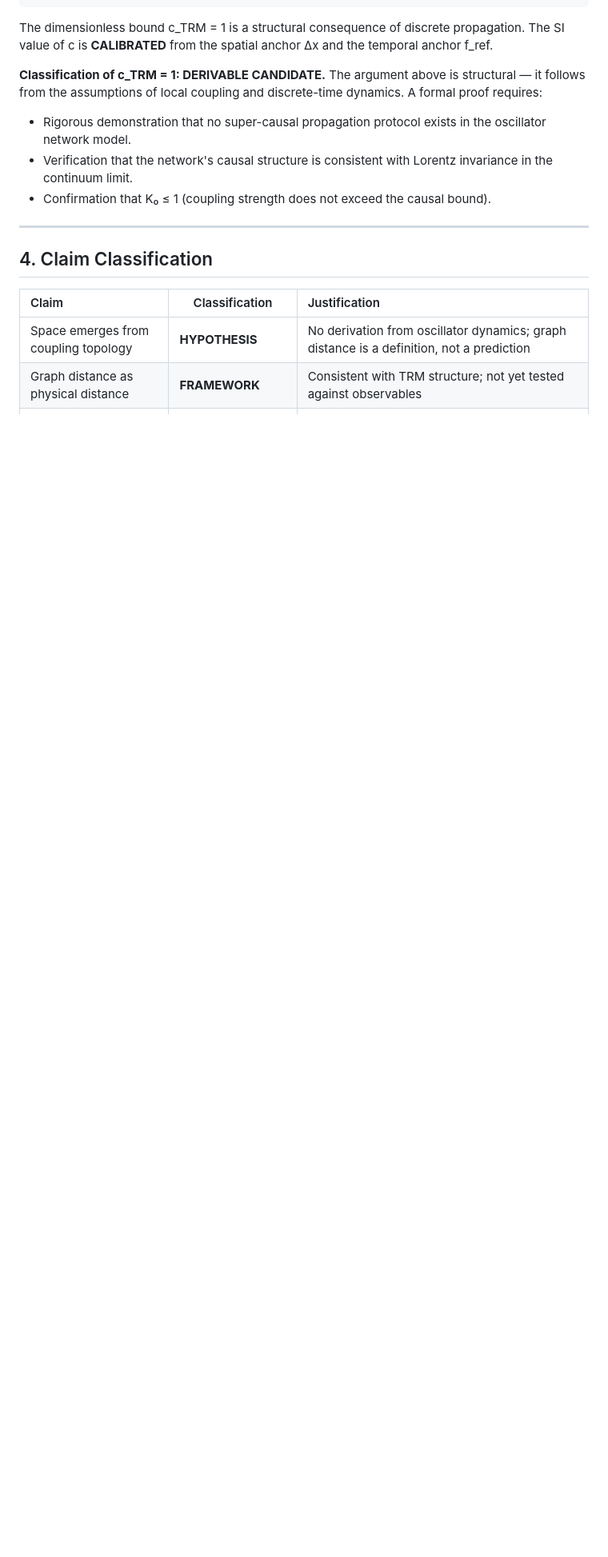
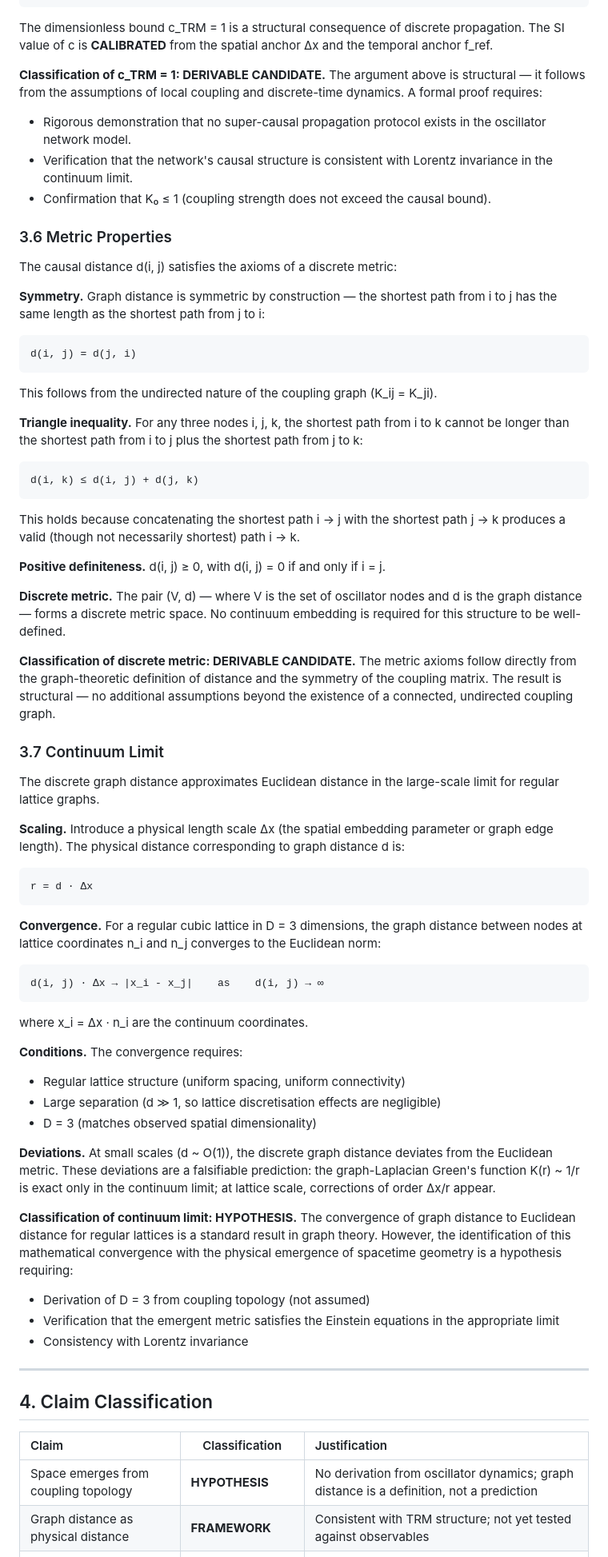
Before and after one commit to MagusDraconis/TRM_Cosmology, a Markdown page: docsV4_1/theory/TRM_V4_1_Emergent_Space.md, the part around one of its changes. Shown at 80% size. Rendered like a GitHub page; blank space fills up the shorter version.

Commit message:
feat(V4.1): add metric properties (3.6) and continuum limit (3.7)
3.6 Metric Properties:
  - symmetry, triangle ineq, positive definiteness
  - undirected K_ij -> discrete metric space
  - classification: DERIVABLE CANDIDATE

3.7 Continuum Limit:
  - r = d * Delta_x, convergence to Euclidean at large scales
  - deviations at lattice scale (falsifiable)
  - classification: HYPOTHESIS (requires D=3 derivation)

````diff
--- a/docsV4_1/theory/TRM_V4_1_Emergent_Space.md
+++ b/docsV4_1/theory/TRM_V4_1_Emergent_Space.md
@@ -225,6 +225,81 @@ dynamics. A formal proof requires:
   invariance in the continuum limit.
 - Confirmation that K₀ ≤ 1 (coupling strength does not exceed the causal bound).
 
+### 3.6 Metric Properties
+
+The causal distance d(i, j) satisfies the axioms of a discrete metric:
+
+**Symmetry.** Graph distance is symmetric by construction — the shortest path
+from i to j has the same length as the shortest path from j to i:
+
+```
+d(i, j) = d(j, i)
+```
+
+This follows from the undirected nature of the coupling graph (K_ij = K_ji).
+
+**Triangle inequality.** For any three nodes i, j, k, the shortest path from i
+to k cannot be longer than the shortest path from i to j plus the shortest path
+from j to k:
+
+```
+d(i, k) ≤ d(i, j) + d(j, k)
+```
+
+This holds because concatenating the shortest path i → j with the shortest path
+j → k produces a valid (though not necessarily shortest) path i → k.
+
+**Positive definiteness.** d(i, j) ≥ 0, with d(i, j) = 0 if and only if i = j.
+
+**Discrete metric.** The pair (V, d) — where V is the set of oscillator nodes and
+d is the graph distance — forms a discrete metric space. No continuum embedding
+is required for this structure to be well-defined.
+
+**Classification of discrete metric: DERIVABLE CANDIDATE.** The metric axioms
+follow directly from the graph-theoretic definition of distance and the symmetry
+of the coupling matrix. The result is structural — no additional assumptions beyond
+the existence of a connected, undirected coupling graph.
+
+### 3.7 Continuum Limit
+
+The discrete graph distance approximates Euclidean distance in the large-scale limit
+for regular lattice graphs.
+
+**Scaling.** Introduce a physical length scale Δx (the spatial embedding parameter
+or graph edge length). The physical distance corresponding to graph distance d is:
+
+```
+r = d · Δx
+```
+
+**Convergence.** For a regular cubic lattice in D = 3 dimensions, the graph distance
+between nodes at lattice coordinates n_i and n_j converges to the Euclidean norm:
+
+```
+d(i, j) · Δx → |x_i - x_j|    as    d(i, j) → ∞
+```
+
+where x_i = Δx · n_i are the continuum coordinates.
+
+**Conditions.** The convergence requires:
+- Regular lattice structure (uniform spacing, uniform connectivity)
+- Large separation (d ≫ 1, so lattice discretisation effects are negligible)
+- D = 3 (matches observed spatial dimensionality)
+
+**Deviations.** At small scales (d ~ O(1)), the discrete graph distance deviates
+from the Euclidean metric. These deviations are a falsifiable prediction: the
+graph-Laplacian Green's function K(r) ~ 1/r is exact only in the continuum limit;
+at lattice scale, corrections of order Δx/r appear.
+
+**Classification of continuum limit: HYPOTHESIS.** The convergence of graph
+distance to Euclidean distance for regular lattices is a standard result in graph
+theory. However, the identification of this mathematical convergence with the
+physical emergence of spacetime geometry is a hypothesis requiring:
+- Derivation of D = 3 from coupling topology (not assumed)
+- Verification that the emergent metric satisfies the Einstein equations in the
+  appropriate limit
+- Consistency with Lorentz invariance
+
 ---
 
 ## 4. Claim Classification
````
Also changed, not shown: other parts of docsV4_1/theory/TRM_V4_1_Emergent_Space.md (+2 -0 lines).
